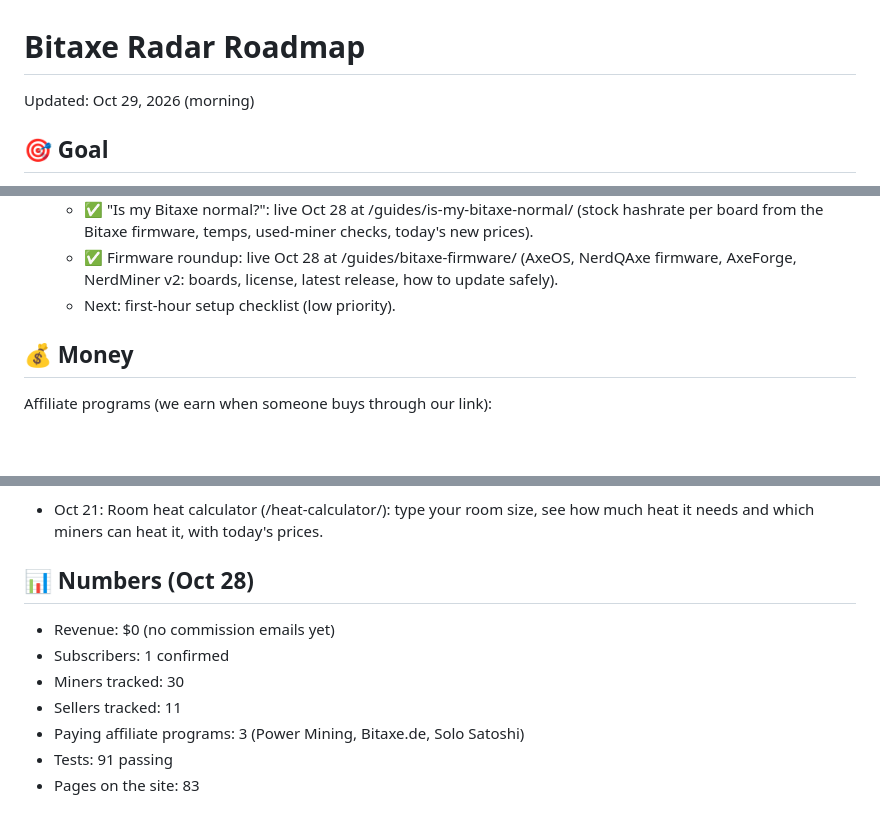
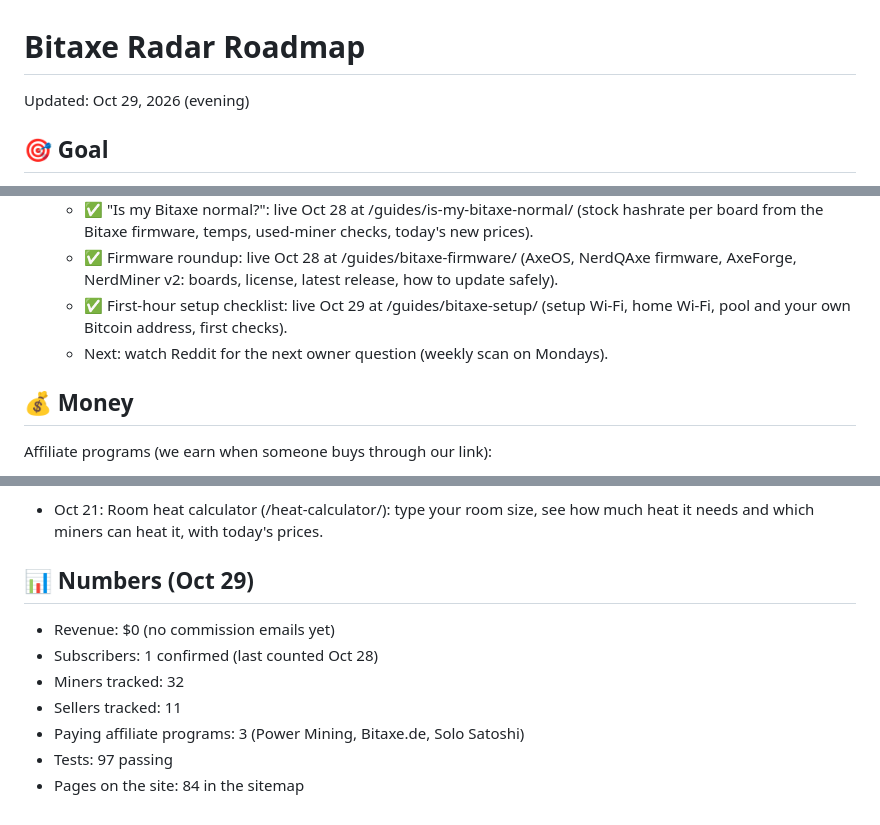
Before and after one commit to YoStoo/bitaxe-radar, a Markdown page: docs/ROADMAP.md, 3 parts joined by grey strips. Rendered like a GitHub page; blank space fills up the shorter version.

Commit message:
Roadmap: first-hour setup checklist live (Oct 29 evening)

```diff
--- a/docs/ROADMAP.md
+++ b/docs/ROADMAP.md
@@ -1,6 +1,6 @@
 # Bitaxe Radar Roadmap
 
-Updated: Oct 29, 2026 (morning)
+Updated: Oct 29, 2026 (evening)
 
 ## 🎯 Goal
 
@@ -30,7 +30,8 @@ Updated: Oct 29, 2026 (morning)
    - ✅ Best difficulty box on /solo-odds/: live Oct 27 (type your best diff, see it next to live network difficulty and how often a share that high turns up).
    - ✅ "Is my Bitaxe normal?": live Oct 28 at /guides/is-my-bitaxe-normal/ (stock hashrate per board from the Bitaxe firmware, temps, used-miner checks, today's new prices).
    - ✅ Firmware roundup: live Oct 28 at /guides/bitaxe-firmware/ (AxeOS, NerdQAxe firmware, AxeForge, NerdMiner v2: boards, license, latest release, how to update safely).
-   - Next: first-hour setup checklist (low priority).
+   - ✅ First-hour setup checklist: live Oct 29 at /guides/bitaxe-setup/ (setup Wi-Fi, home Wi-Fi, pool and your own Bitcoin address, first checks).
+   - Next: watch Reddit for the next owner question (weekly scan on Mondays).
 
 ## 💰 Money
 
@@ -123,12 +125,12 @@ Later:
 - Oct 24: Heat guide (/guides/bitcoin-mining-heat-your-home/): miner vs space heater vs heat pump with live numbers. Each heater miner shows its power cost, what mining pays back, and the power price below which it beats a heat pump (DOE: heat pumps use about 50% less electricity). Also hot-water heating (Heatbit Bitwater) and winter-only tips.
 - Oct 21: Room heat calculator (/heat-calculator/): type your room size, see how much heat it needs and which miners can heat it, with today's prices.
 
-## 📊 Numbers (Oct 28)
+## 📊 Numbers (Oct 29)
 
 - Revenue: $0 (no commission emails yet)
-- Subscribers: 1 confirmed
-- Miners tracked: 30
+- Subscribers: 1 confirmed (last counted Oct 28)
+- Miners tracked: 32
 - Sellers tracked: 11
 - Paying affiliate programs: 3 (Power Mining, Bitaxe.de, Solo Satoshi)
-- Tests: 91 passing
-- Pages on the site: 83
+- Tests: 97 passing
+- Pages on the site: 84 in the sitemap
```
Also changed, not shown: other parts of docs/ROADMAP.md (+1 -0 lines).
